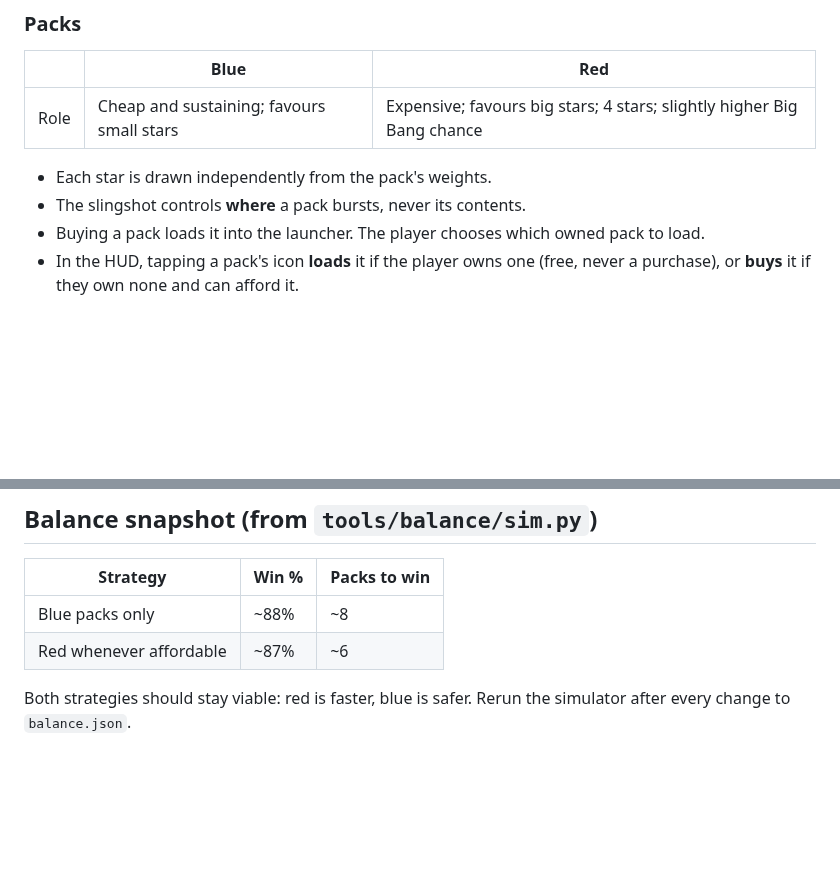
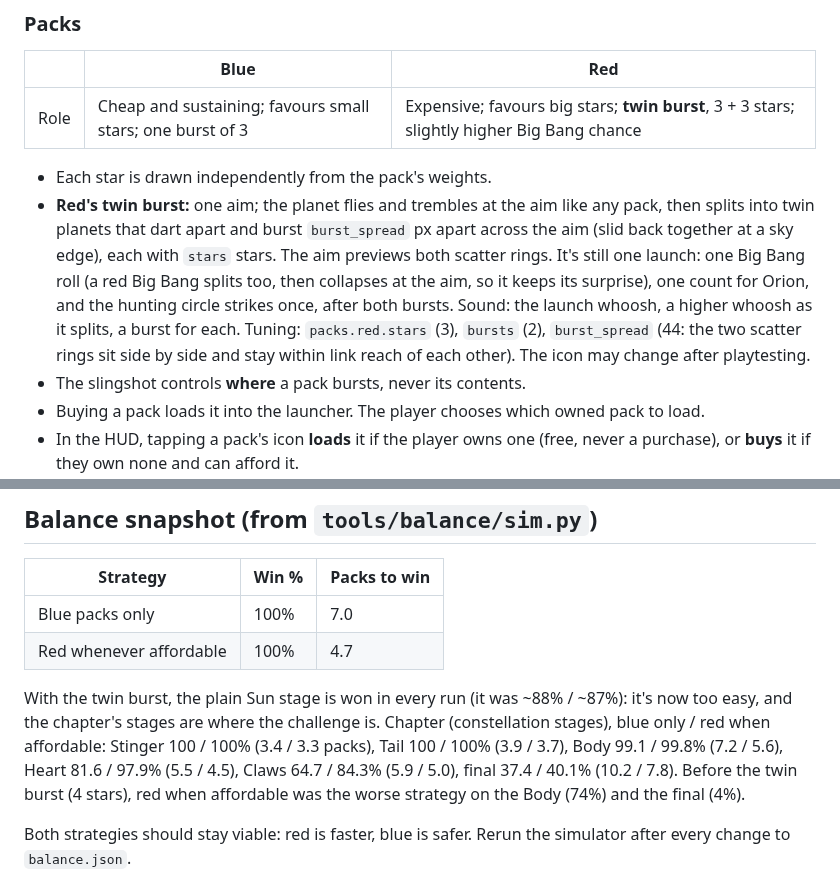
Before and after one commit to mrafael1/DustInSpace, a Markdown page: docs/design.md, 2 parts joined by grey strips. GitHub-like rendering; blank space fills up the shorter version.

Commit message:
docs: red's twin burst and the new balance snapshot
Co-Authored-By: Claude Opus 5.5 <noreply@anthropic.com>

```diff
--- a/docs/design.md
+++ b/docs/design.md
@@ -38,9 +38,10 @@ There are three sizes: **small, medium and big**. Size and silhouette are the on
 
 | | Blue | Red |
 |---|---|---|
-| Role | Cheap and sustaining; favours small stars | Expensive; favours big stars; 4 stars; slightly higher Big Bang chance |
+| Role | Cheap and sustaining; favours small stars; one burst of 3 | Expensive; favours big stars; **twin burst**, 3 + 3 stars; slightly higher Big Bang chance |
 
 - Each star is drawn independently from the pack's weights.
+- **Red's twin burst:** one aim; the planet flies and trembles at the aim like any pack, then splits into twin planets that dart apart and burst `burst_spread` px apart across the aim (slid back together at a sky edge), each with `stars` stars. The aim previews both scatter rings. It's still one launch: one Big Bang roll (a red Big Bang splits too, then collapses at the aim, so it keeps its surprise), one count for Orion, and the hunting circle strikes once, after both bursts. Sound: the launch whoosh, a higher whoosh as it splits, a burst for each. Tuning: `packs.red.stars` (3), `bursts` (2), `burst_spread` (44: the two scatter rings sit side by side and stay within link reach of each other). The icon may change after playtesting.
 - The slingshot controls **where** a pack bursts, never its contents.
 - Buying a pack loads it into the launcher. The player chooses which owned pack to load.
 - In the HUD, tapping a pack's icon **loads** it if the player owns one (free, never a purchase), or **buys** it if they own none and can afford it.
@@ -178,8 +179,10 @@ Sound effects only, no music. Soft chiptune: square and triangle voices, bell-li
 
 | Strategy | Win % | Packs to win |
 |---|---|---|
-| Blue packs only | ~88% | ~8 |
-| Red whenever affordable | ~87% | ~6 |
+| Blue packs only | 100% | 7.0 |
+| Red whenever affordable | 100% | 4.7 |
+
+With the twin burst, the plain Sun stage is won in every run (it was ~88% / ~87%): it's now too easy, and the chapter's stages are where the challenge is. Chapter (constellation stages), blue only / red when affordable: Stinger 100 / 100% (3.4 / 3.3 packs), Tail 100 / 100% (3.9 / 3.7), Body 99.1 / 99.8% (7.2 / 5.6), Heart 81.6 / 97.9% (5.5 / 4.5), Claws 64.7 / 84.3% (5.9 / 5.0), final 37.4 / 40.1% (10.2 / 7.8). Before the twin burst (4 stars), red when affordable was the worse strategy on the Body (74%) and the final (4%).
 
 Both strategies should stay viable: red is faster, blue is safer. Rerun the simulator after every change to `balance.json`.
 
```
